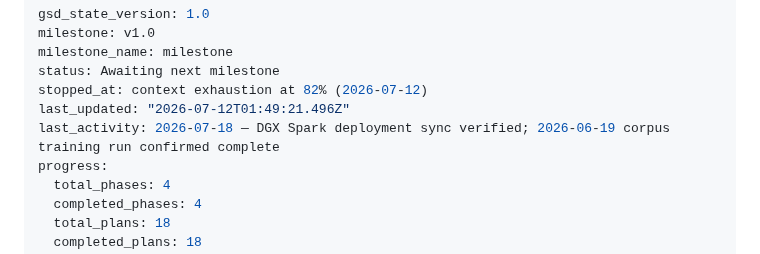
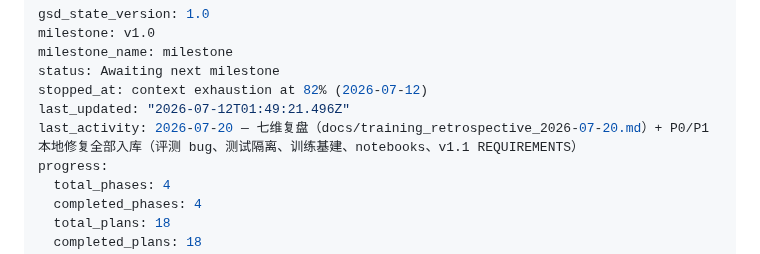
Before and after one commit to MeerkatAIChina/meerkat-triz, a Markdown page: .planning/STATE.md, the part around the change. Drawn GitHub-style.

Commit message:
planning: record 2026-07-20 retrospective and P0/P1 fix round

```diff
--- a/.planning/STATE.md
+++ b/.planning/STATE.md
@@ -5,7 +5,7 @@ milestone_name: milestone
 status: Awaiting next milestone
 stopped_at: context exhaustion at 82% (2026-07-12)
 last_updated: "2026-07-12T01:49:21.496Z"
-last_activity: 2026-07-18 — DGX Spark deployment sync verified; 2026-06-19 corpus training run confirmed complete
+last_activity: 2026-07-20 — 七维复盘（docs/training_retrospective_2026-07-20.md）+ P0/P1 本地修复全部入库（评测 bug、测试隔离、训练基建、notebooks、v1.1 REQUIREMENTS）
 progress:
   total_phases: 4
   completed_phases: 4
```
